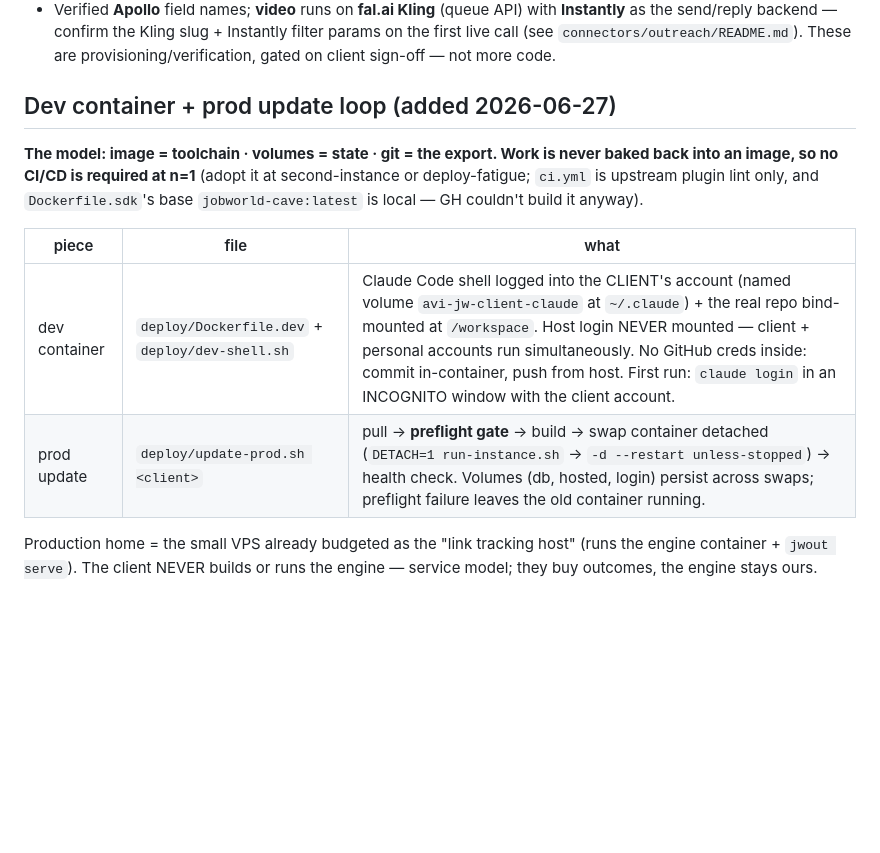
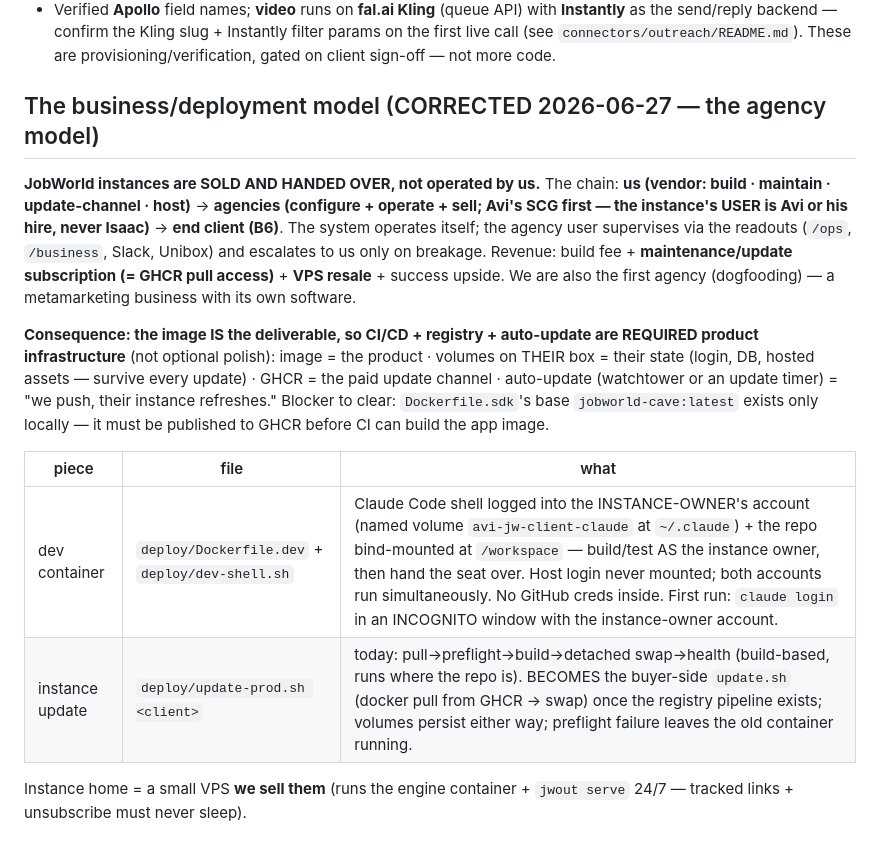
Before and after one commit to sancovp/twi-jobworld, a Markdown page: .claude/rules/02-DEPLOYMENT.md, the part around the change. GitHub-like rendering; blank space fills up the shorter version.

Commit message:
rules/02: correct to the agency model — instances are sold + handed over (vendor→agency→client); image = deliverable, CI/CD+GHCR+auto-update = required product infra
Co-Authored-By: Claude Fable 5 <noreply@anthropic.com>

```diff
--- a/.claude/rules/02-DEPLOYMENT.md
+++ b/.claude/rules/02-DEPLOYMENT.md
@@ -106,18 +106,29 @@ is gitignored (only `secrets.example.env` is tracked).
   params on the first live call (see `connectors/outreach/README.md`).
 These are provisioning/verification, gated on client sign-off — not more code.
 
-## Dev container + prod update loop (added 2026-06-27)
+## The business/deployment model (CORRECTED 2026-06-27 — the agency model)
 
-**The model: image = toolchain · volumes = state · git = the export. Work is never
-baked back into an image, so no CI/CD is required at n=1** (adopt it at
-second-instance or deploy-fatigue; `ci.yml` is upstream plugin lint only, and
-`Dockerfile.sdk`'s base `jobworld-cave:latest` is local — GH couldn't build it anyway).
+**JobWorld instances are SOLD AND HANDED OVER, not operated by us.** The chain:
+**us (vendor: build · maintain · update-channel · host)** → **agencies (configure +
+operate + sell; Avi's SCG first — the instance's USER is Avi or his hire, never
+Isaac)** → **end client (B6)**. The system operates itself; the agency user
+supervises via the readouts (`/ops`, `/business`, Slack, Unibox) and escalates to
+us only on breakage. Revenue: build fee + **maintenance/update subscription
+(= GHCR pull access)** + **VPS resale** + success upside. We are also the first
+agency (dogfooding) — a metamarketing business with its own software.
+
+**Consequence: the image IS the deliverable, so CI/CD + registry + auto-update
+are REQUIRED product infrastructure** (not optional polish):
+image = the product · volumes on THEIR box = their state (login, DB, hosted
+assets — survive every update) · GHCR = the paid update channel · auto-update
+(watchtower or an update timer) = "we push, their instance refreshes."
+Blocker to clear: `Dockerfile.sdk`'s base `jobworld-cave:latest` exists only
+locally — it must be published to GHCR before CI can build the app image.
 
 | piece | file | what |
 |---|---|---|
-| dev container | `deploy/Dockerfile.dev` + `deploy/dev-shell.sh` | Claude Code shell logged into the CLIENT's account (named volume `avi-jw-client-claude` at `~/.claude`) + the real repo bind-mounted at `/workspace`. Host login NEVER mounted — client + personal accounts run simultaneously. No GitHub creds inside: commit in-container, push from host. First run: `claude login` in an INCOGNITO window with the client account. |
-| prod update | `deploy/update-prod.sh <client>` | pull → **preflight gate** → build → swap container detached (`DETACH=1 run-instance.sh` → `-d --restart unless-stopped`) → health check. Volumes (db, hosted, login) persist across swaps; preflight failure leaves the old container running. |
+| dev container | `deploy/Dockerfile.dev` + `deploy/dev-shell.sh` | Claude Code shell logged into the INSTANCE-OWNER's account (named volume `avi-jw-client-claude` at `~/.claude`) + the repo bind-mounted at `/workspace` — build/test AS the instance owner, then hand the seat over. Host login never mounted; both accounts run simultaneously. No GitHub creds inside. First run: `claude login` in an INCOGNITO window with the instance-owner account. |
+| instance update | `deploy/update-prod.sh <client>` | today: pull→preflight→build→detached swap→health (build-based, runs where the repo is). BECOMES the buyer-side `update.sh` (docker pull from GHCR → swap) once the registry pipeline exists; volumes persist either way; preflight failure leaves the old container running. |
 
-Production home = the small VPS already budgeted as the "link tracking host"
-(runs the engine container + `jwout serve`). The client NEVER builds or runs the
-engine — service model; they buy outcomes, the engine stays ours.
+Instance home = a small VPS **we sell them** (runs the engine container +
+`jwout serve` 24/7 — tracked links + unsubscribe must never sleep).
```
